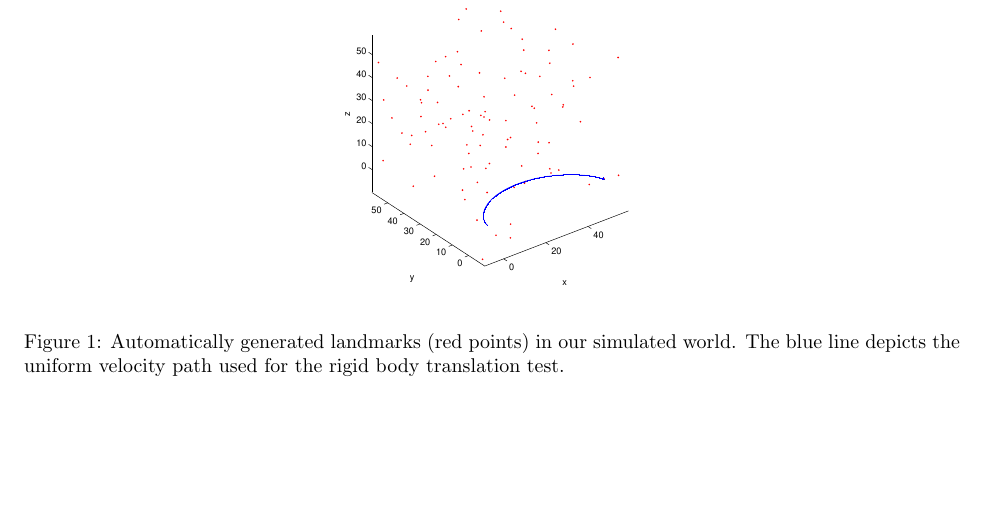
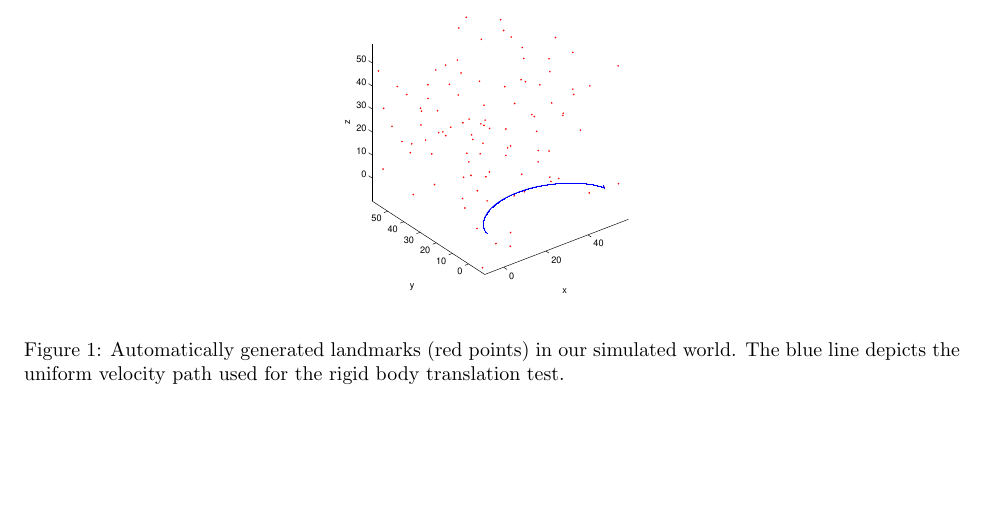
Before and after one commit to marynelv/IVCalibrationToolbox, a LaTeX document (midterm-report/IVCalib-MidtermReport.tex): part of page 5 of 5 before the commit and part of page 4 of 5 after it, cut so that both start at the same text, the shorter picture padded with empty space. Compiled offline with pdfLaTeX.

Commit message:
moved figure in report

```diff
--- a/midterm-report/IVCalib-MidtermReport.tex
+++ b/midterm-report/IVCalib-MidtermReport.tex
@@ -204,6 +204,16 @@ calibration.
 
 \subsection{Estimating rigid body translation}
 
+\begin{figure}[h!tbp]
+\centering
+\includegraphics[width=0.5\linewidth]{uniform_points}
+\caption{Automatically generated landmarks (red points) in our simulated
+  world. The blue line depicts the uniform velocity path used for the
+  rigid body translation test.}
+\label{fig:TranslationTest-uniformPoints}
+\end{figure}
+
+
 Our first simulation test consisted on effectively estimating the
 position in 3D space of the rigid body sensor suite. We assumed our
 inertial sensor was able to give us velocity instead of acceleration,
@@ -233,14 +243,6 @@ possible distribution of landmarks in our simulated world.
 
 % TODO. Might be a good idea to regenerate this picture with whatever
 % point distribution we used before submitting the report..
-\begin{figure}[h!tbp]
-\centering
-\includegraphics[width=0.5\linewidth]{uniform_points}
-\caption{Automatically generated landmarks (red points) in our simulated
-  world. The blue line depicts the uniform velocity path used for the
-  rigid body translation test.}
-\label{fig:TranslationTest-uniformPoints}
-\end{figure}
 
 \section{Future work}
 
```
